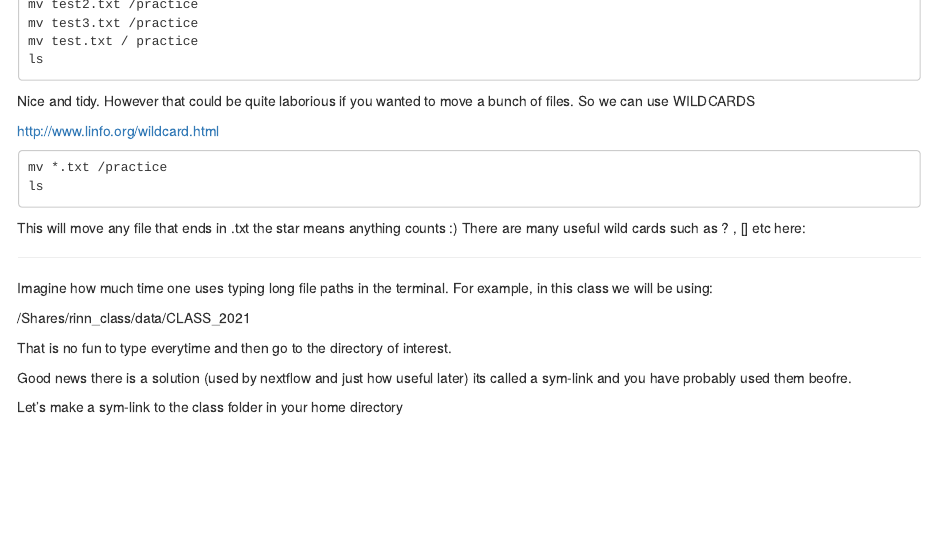
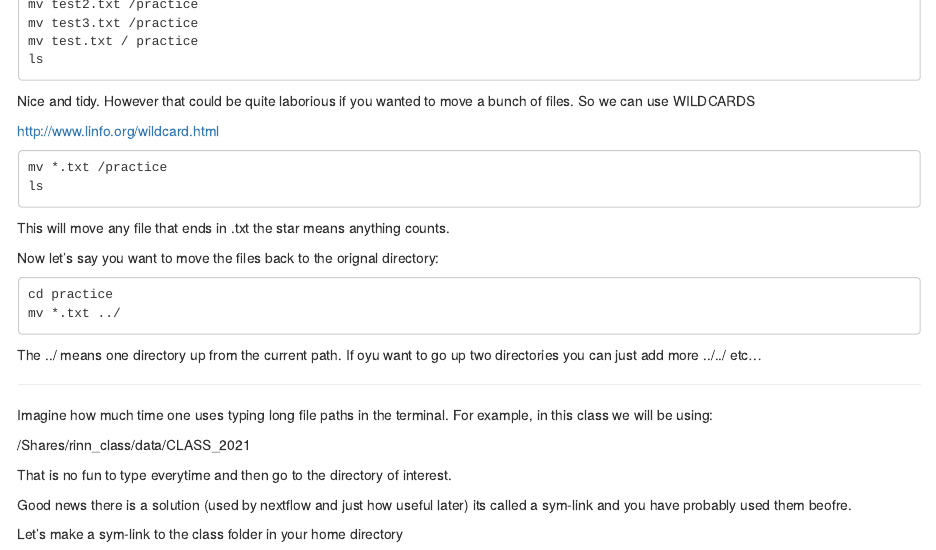
Before and after one commit to boulderrinnlab/CLASS_2021, an R Markdown document (02_bash_in_data.Rmd): the page in a window 1100 px wide, from 1520 px down. Rendered offline with R 4.5, knitr and Pandoc, with nearby package versions.

````diff
--- a/02_bash_in_data.Rmd
+++ b/02_bash_in_data.Rmd
@@ -115,8 +115,17 @@
 mv *.txt /practice
 ls
 ```
-This will move any file that ends in .txt the star means anything counts :)
-There are many useful wild cards such as ? , [] etc here:
+This will move any file that ends in .txt the star means anything counts.
+
+Now let's say you want to move the files back to the orignal directory:
+
+```
+cd practice
+mv *.txt ../
+```
+
+The ../ means one directory up from the current path. If oyu want to go up two
+directories you can just add more ../../ etc...
 
 __________________________________
 Imagine how much time one uses typing long file paths in the terminal. For example, in this class we will be using:
````
Also changed, not shown: 03_get_git.Rmd (renamed from 03_git_to_bash.Rmd).
